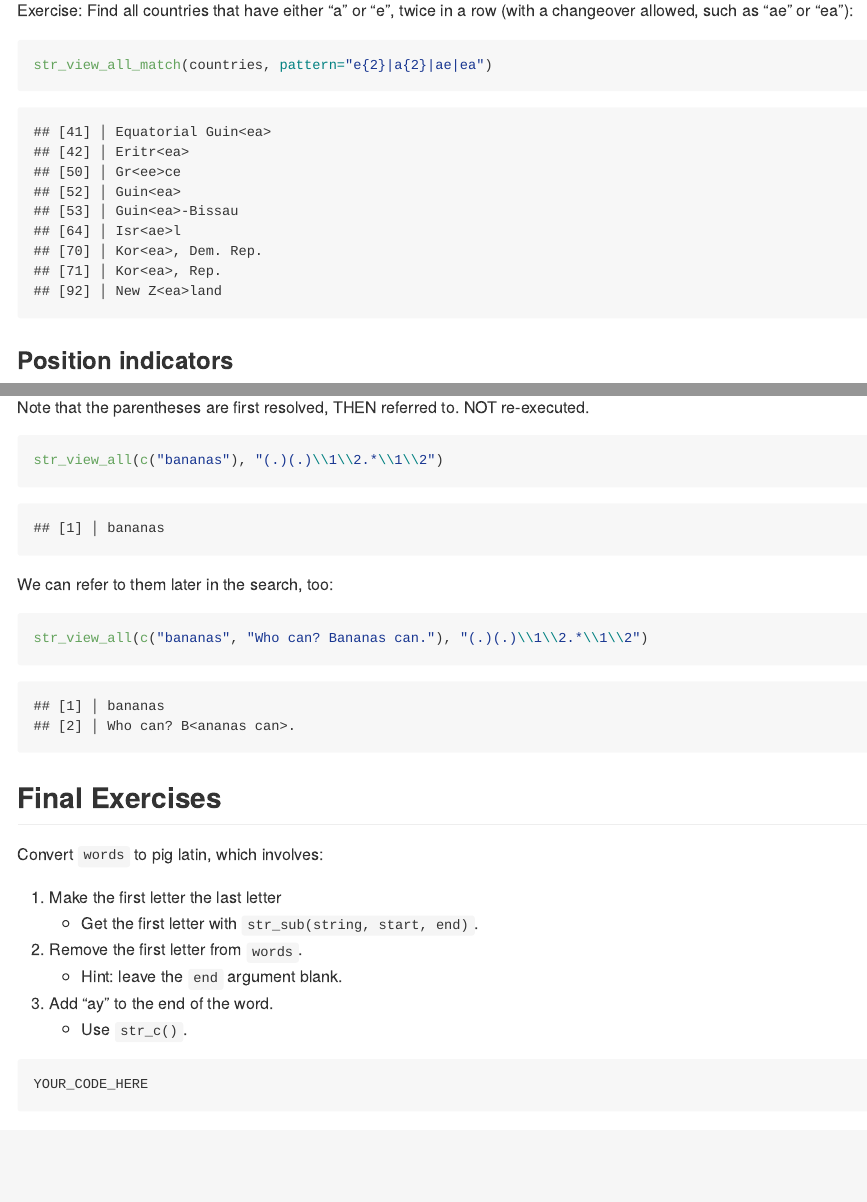
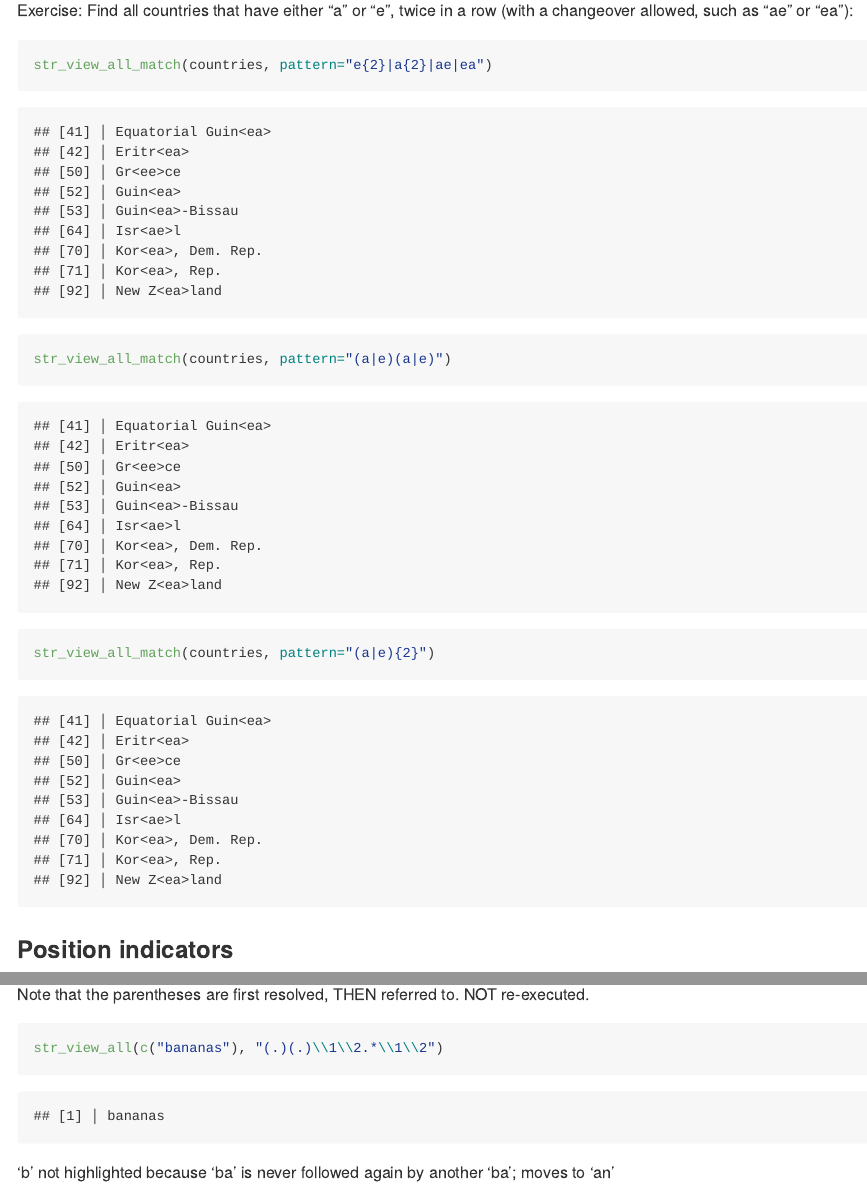
Before and after one commit to rgryba/STAT547_participation, an R Markdown document (cm102_participation.Rmd): the page in a window 1100 px wide, from 12550 px down, and a second part further down, joined at a grey line. Rendered offline with R 4.5, knitr and Pandoc, with nearby package versions; code that draws random numbers runs with fixed seeds of ours; some code elsewhere in the file could not run offline; the gapminder table comes from the copy in Python's plotly package.

Commit message:
Commit of worksheet at end of class.

````diff
--- a/cm102_participation.Rmd
+++ b/cm102_participation.Rmd
@@ -302,6 +302,8 @@ Exercise: Find all countries that have either "a" or "e", twice in a row (with a
 
 ```{r}
 str_view_all_match(countries, pattern="e{2}|a{2}|ae|ea")
+str_view_all_match(countries, pattern="(a|e)(a|e)")
+str_view_all_match(countries, pattern="(a|e){2}")
 ```
 
 
@@ -343,6 +345,7 @@ Note that the parentheses are first resolved, THEN referred to. NOT re-executed.
 ```{r}
 str_view_all(c("bananas"), "(.)(.)\\1\\2.*\\1\\2")
 ```
+'b' not highlighted because 'ba' is never followed again by another 'ba'; moves to 'an'
 
 We can refer to them later in the search, too:
 
@@ -363,7 +366,8 @@ Convert `words` to pig latin, which involves:
     - Use `str_c()`.
 
 ```{r}
-YOUR_CODE_HERE
+head(words)
+
 ```
 
 Find all countries that end in "y"
````
